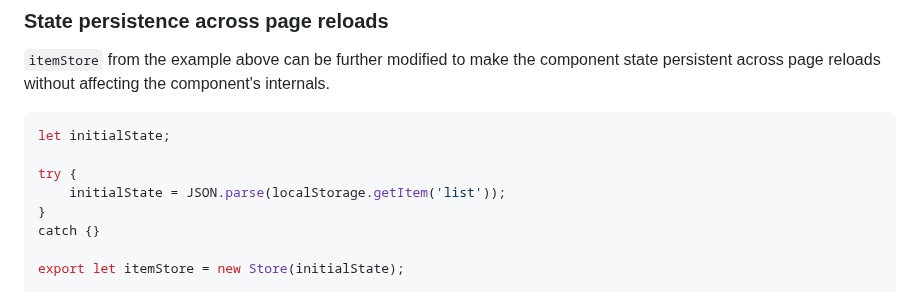
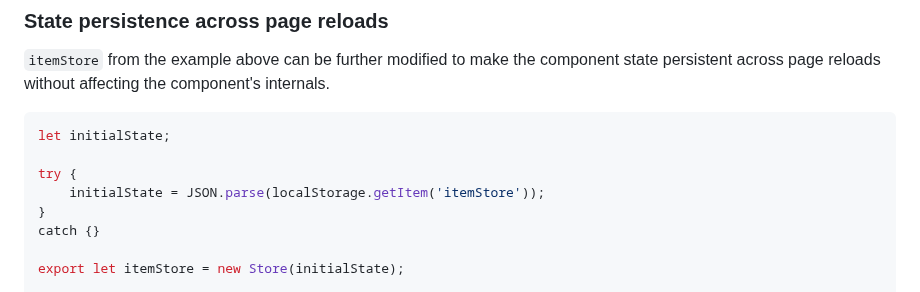
Before and after one commit to axtk/groundstate, a Markdown page: README.md, the part around the change. Drawn GitHub-style.

Commit message:
fix typo in readme

```diff
--- a/README.md
+++ b/README.md
@@ -137,7 +137,7 @@ In the example above, if the request completes after the component has unmounted
 let initialState;
 
 try {
-    initialState = JSON.parse(localStorage.getItem('list'));
+    initialState = JSON.parse(localStorage.getItem('itemStore'));
 }
 catch {}
 
```
